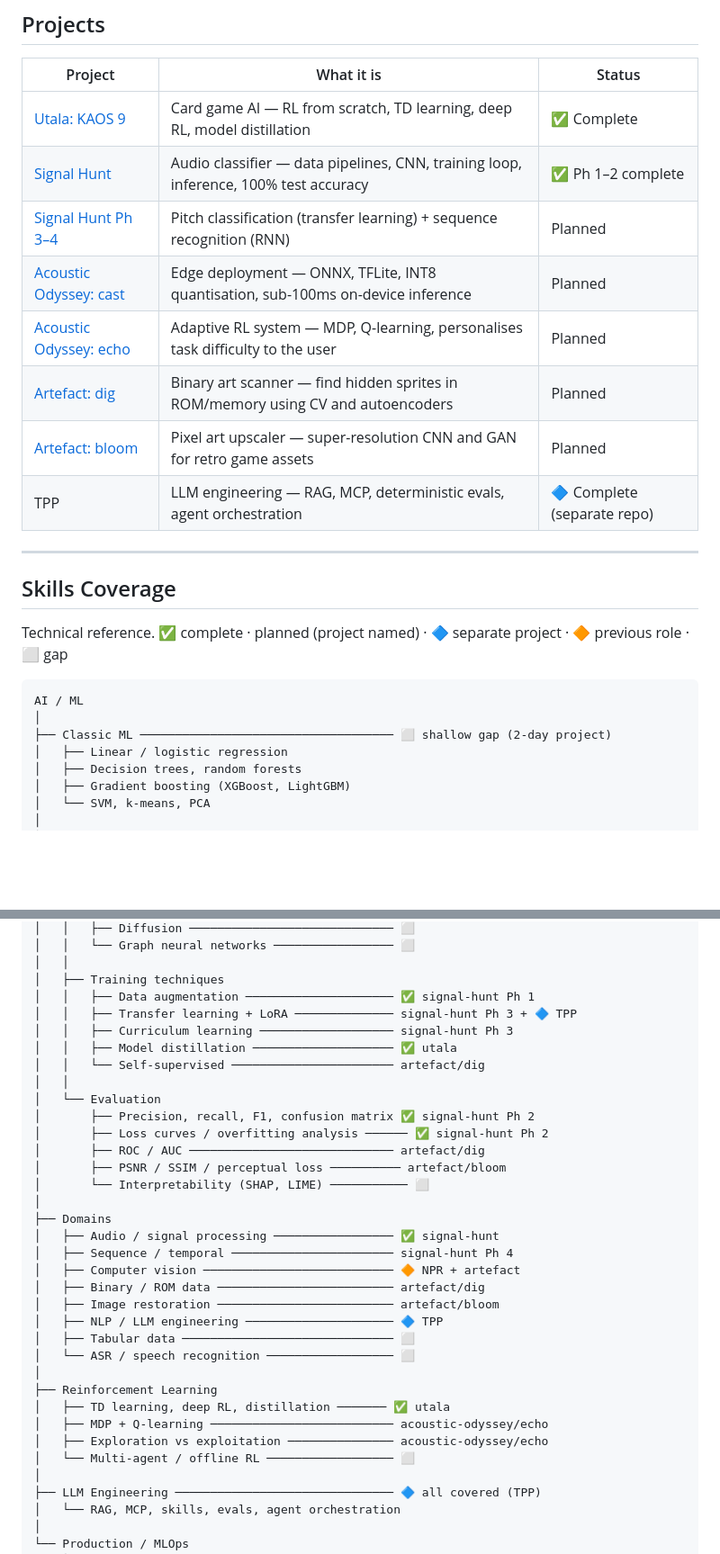
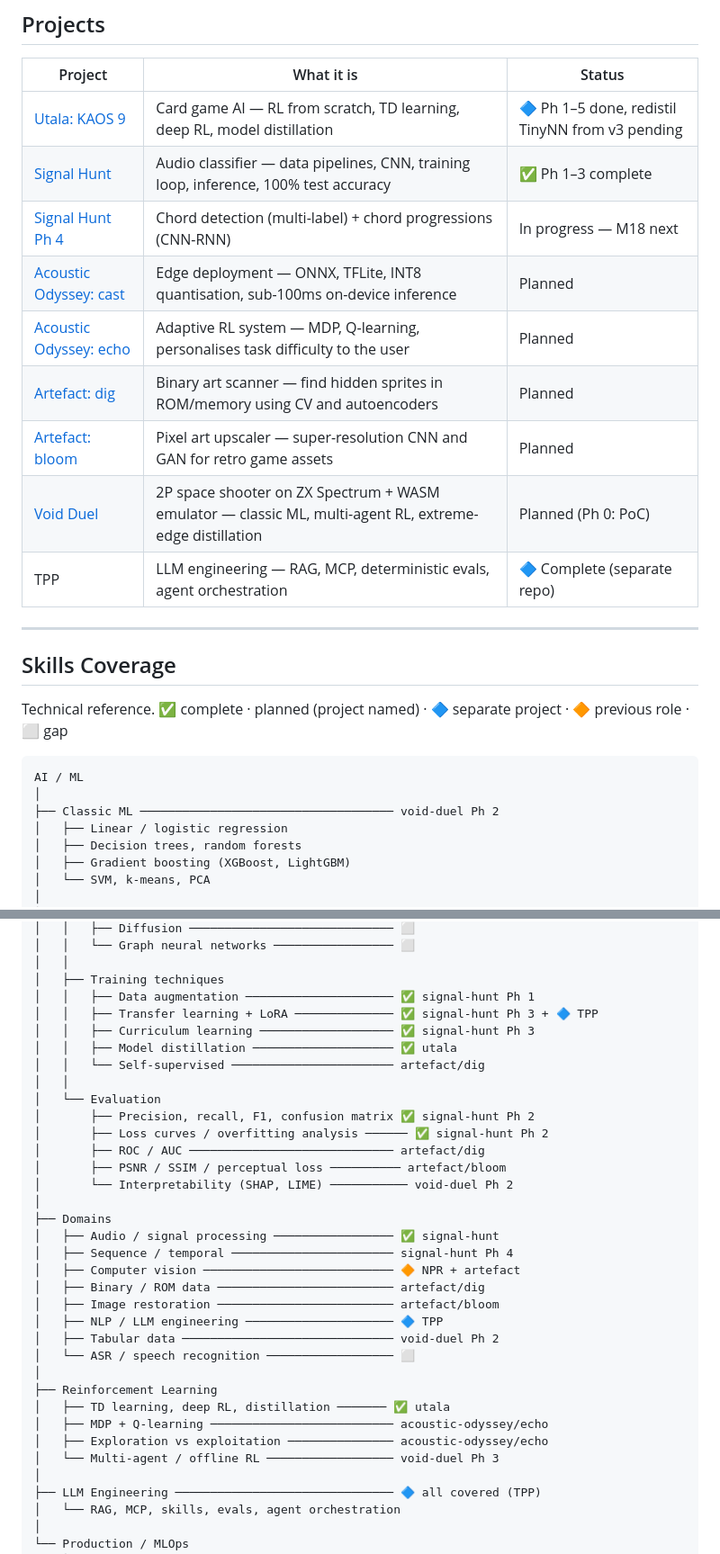
Before and after one commit to benwaar/games, a Markdown page: STUDY.md, 2 parts joined by grey strips. Shown at 90% size. GitHub-like rendering; blank space fills up the shorter version.

````diff
--- a/STUDY.md
+++ b/STUDY.md
@@ -26,13 +26,14 @@ The focus is applied: every skill maps to a class of real problem. The business
 
 | Project | What it is | Status |
 |---------|-----------|--------|
-| [Utala: KAOS 9](utala/kaos9/) | Card game AI — RL from scratch, TD learning, deep RL, model distillation | ✅ Complete |
-| [Signal Hunt](signal-hunt/) | Audio classifier — data pipelines, CNN, training loop, inference, 100% test accuracy | ✅ Ph 1–2 complete |
-| [Signal Hunt Ph 3–4](signal-hunt/) | Pitch classification (transfer learning) + sequence recognition (RNN) | Planned |
+| [Utala: KAOS 9](utala/kaos9/) | Card game AI — RL from scratch, TD learning, deep RL, model distillation | 🔷 Ph 1–5 done, redistil TinyNN from v3 pending |
+| [Signal Hunt](signal-hunt/) | Audio classifier — data pipelines, CNN, training loop, inference, 100% test accuracy | ✅ Ph 1–3 complete |
+| [Signal Hunt Ph 4](signal-hunt/) | Chord detection (multi-label) + chord progressions (CNN-RNN) | In progress — M18 next |
 | [Acoustic Odyssey: cast](acoustic-odyssey/cast/) | Edge deployment — ONNX, TFLite, INT8 quantisation, sub-100ms on-device inference | Planned |
 | [Acoustic Odyssey: echo](acoustic-odyssey/echo/) | Adaptive RL system — MDP, Q-learning, personalises task difficulty to the user | Planned |
 | [Artefact: dig](artefact/dig/) | Binary art scanner — find hidden sprites in ROM/memory using CV and autoencoders | Planned |
 | [Artefact: bloom](artefact/bloom/) | Pixel art upscaler — super-resolution CNN and GAN for retro game assets | Planned |
+| [Void Duel](void-duel/) | 2P space shooter on ZX Spectrum + WASM emulator — classic ML, multi-agent RL, extreme-edge distillation | Planned (Ph 0: PoC) |
 | TPP | LLM engineering — RAG, MCP, deterministic evals, agent orchestration | 🔷 Complete (separate repo) |
 
 ---
@@ -44,7 +45,7 @@ Technical reference. ✅ complete · planned (project named) · 🔷 separate pr
 ```
 AI / ML
 │
-├── Classic ML ──────────────────────────────────── ⬜ shallow gap (2-day project)
+├── Classic ML ──────────────────────────────────── void-duel Ph 2
 │   ├── Linear / logistic regression
 │   ├── Decision trees, random forests
 │   ├── Gradient boosting (XGBoost, LightGBM)
@@ -72,8 +73,8 @@ AI / ML
 │   │
 │   ├── Training techniques
 │   │   ├── Data augmentation ───────────────────── ✅ signal-hunt Ph 1
-│   │   ├── Transfer learning + LoRA ────────────── signal-hunt Ph 3 + 🔷 TPP
-│   │   ├── Curriculum learning ─────────────────── signal-hunt Ph 3
+│   │   ├── Transfer learning + LoRA ────────────── ✅ signal-hunt Ph 3 + 🔷 TPP
+│   │   ├── Curriculum learning ─────────────────── ✅ signal-hunt Ph 3
 │   │   ├── Model distillation ──────────────────── ✅ utala
 │   │   └── Self-supervised ─────────────────────── artefact/dig
 │   │
@@ -82,7 +83,7 @@ AI / ML
 │       ├── Loss curves / overfitting analysis ────── ✅ signal-hunt Ph 2
 │       ├── ROC / AUC ───────────────────────────── artefact/dig
 │       ├── PSNR / SSIM / perceptual loss ────────── artefact/bloom
-│       └── Interpretability (SHAP, LIME) ─────────── ⬜
+│       └── Interpretability (SHAP, LIME) ─────────── void-duel Ph 2
 │
 ├── Domains
 │   ├── Audio / signal processing ───────────────── ✅ signal-hunt
@@ -91,14 +92,14 @@ AI / ML
 │   ├── Binary / ROM data ───────────────────────── artefact/dig
 │   ├── Image restoration ───────────────────────── artefact/bloom
 │   ├── NLP / LLM engineering ───────────────────── 🔷 TPP
-│   ├── Tabular data ────────────────────────────── ⬜
+│   ├── Tabular data ────────────────────────────── void-duel Ph 2
 │   └── ASR / speech recognition ────────────────── ⬜
 │
 ├── Reinforcement Learning
 │   ├── TD learning, deep RL, distillation ─────── ✅ utala
 │   ├── MDP + Q-learning ────────────────────────── acoustic-odyssey/echo
 │   ├── Exploration vs exploitation ─────────────── acoustic-odyssey/echo
-│   └── Multi-agent / offline RL ────────────────── ⬜
+│   └── Multi-agent / offline RL ────────────────── void-duel Ph 3
 │
 ├── LLM Engineering ─────────────────────────────── 🔷 all covered (TPP)
 │   └── RAG, MCP, skills, evals, agent orchestration
````
Also changed, not shown: explainers/reinforcement-learning.md (+3 -3 lines), utala/kaos9/NEXT.md (+30 -16 lines), void-duel/README.md (added, +158 -0 lines), explainers/images/placement_heatmap.png, explainers/images/strength_ladder.png, 7 other files.
